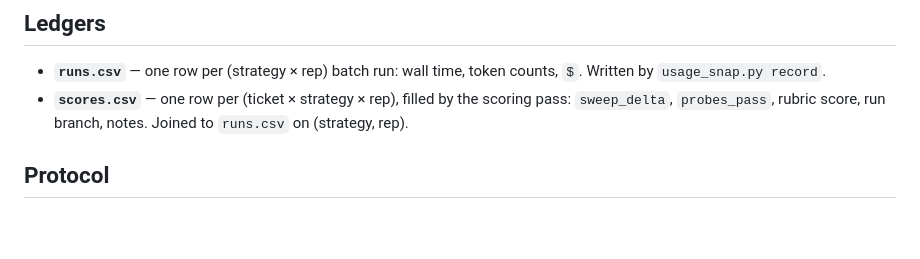
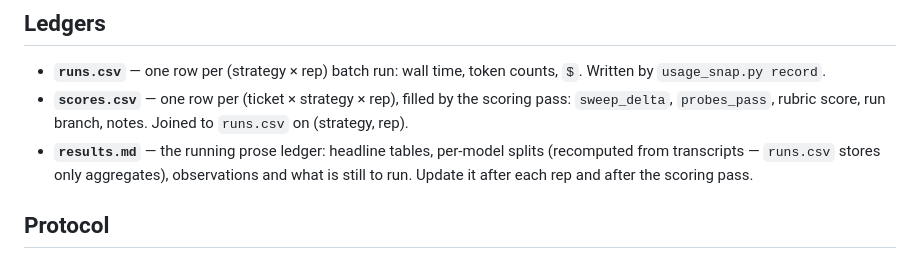
Before and after one commit to Coamithra/RotEA26, a Markdown page: tools/orchbench/README.md, the part around the change. Rendered like a GitHub page; blank space fills up the shorter version.

Commit message:
orchbench: results.md running prose ledger (rep-1 cost tables, per-model splits, rewrite counterfactual)
Co-Authored-By: Claude Fable 5 <noreply@anthropic.com>

```diff
--- a/tools/orchbench/README.md
+++ b/tools/orchbench/README.md
@@ -85,6 +85,10 @@ cycle against a temp repo.
 - **`scores.csv`** — one row per (ticket × strategy × rep), filled by the
   scoring pass: `sweep_delta`, `probes_pass`, rubric score, run branch,
   notes. Joined to `runs.csv` on (strategy, rep).
+- **`results.md`** — the running prose ledger: headline tables, per-model
+  splits (recomputed from transcripts — `runs.csv` stores only aggregates),
+  observations and what is still to run. Update it after each rep and after
+  the scoring pass.
 
 ## Protocol
 
```
Also changed, not shown: tools/orchbench/results.md (added, +35 -0 lines).
